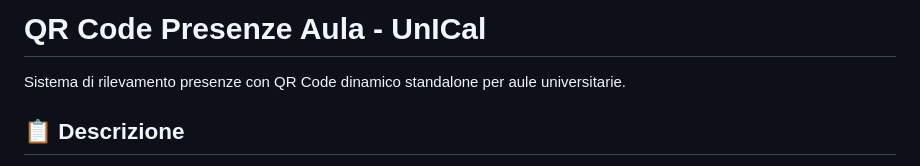
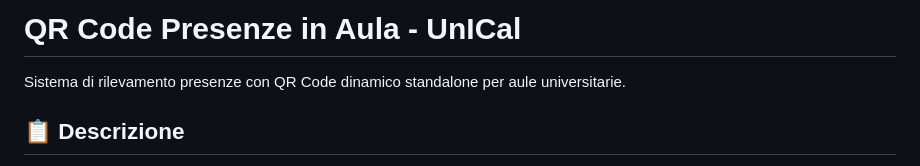
Before and after one commit to fdr-unical/qrcode-presenze-unical, a Markdown page: README.md, the part around the change. Rendered like a GitHub page.

```diff
--- a/README.md
+++ b/README.md
@@ -1,4 +1,4 @@
-# QR Code Presenze Aula - UnICal
+# QR Code Presenze in Aula - UnICal
 
 Sistema di rilevamento presenze con QR Code dinamico standalone per aule universitarie.
 
```
